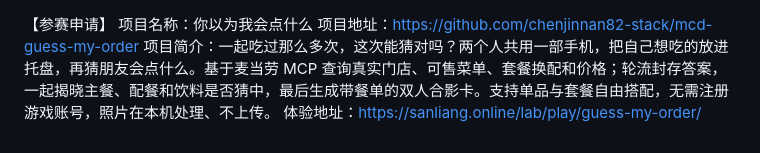
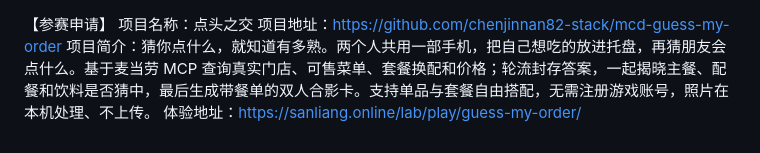
Before and after one commit to chenjinnan82-stack/diantou-zhijiao, a Markdown page: SUBMISSION.md, the part around the change. Rendered like a GitHub page.

```diff
--- a/SUBMISSION.md
+++ b/SUBMISSION.md
@@ -1,5 +1,5 @@
 【参赛申请】
-项目名称：你以为我会点什么
+项目名称：点头之交
 项目地址：https://github.com/chenjinnan82-stack/mcd-guess-my-order
-项目简介：一起吃过那么多次，这次能猜对吗？两个人共用一部手机，把自己想吃的放进托盘，再猜朋友会点什么。基于麦当劳 MCP 查询真实门店、可售菜单、套餐换配和价格；轮流封存答案，一起揭晓主餐、配餐和饮料是否猜中，最后生成带餐单的双人合影卡。支持单品与套餐自由搭配，无需注册游戏账号，照片在本机处理、不上传。
+项目简介：猜你点什么，就知道有多熟。两个人共用一部手机，把自己想吃的放进托盘，再猜朋友会点什么。基于麦当劳 MCP 查询真实门店、可售菜单、套餐换配和价格；轮流封存答案，一起揭晓主餐、配餐和饮料是否猜中，最后生成带餐单的双人合影卡。支持单品与套餐自由搭配，无需注册游戏账号，照片在本机处理、不上传。
 体验地址：https://sanliang.online/lab/play/guess-my-order/
```
Also changed, not shown: HANDOFF.MD (+6 -0 lines), README.md (+3 -3 lines), docs/photo-card.png, docs/photo-preview.jpg, public/assets/cover.png, 7 other files.
